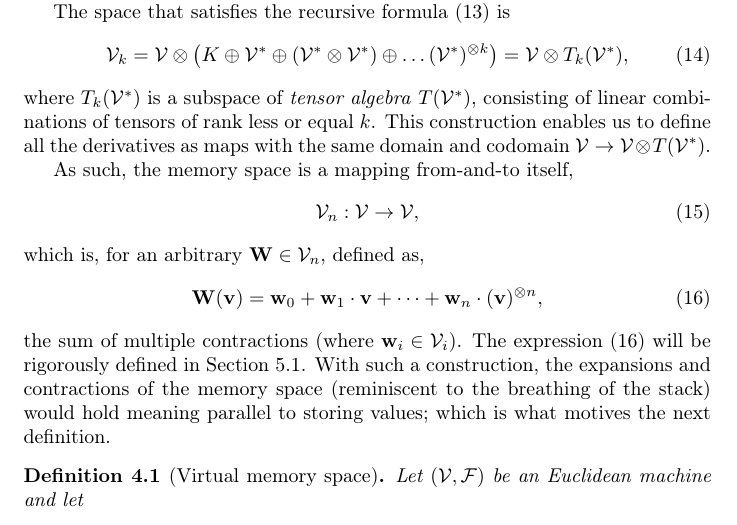
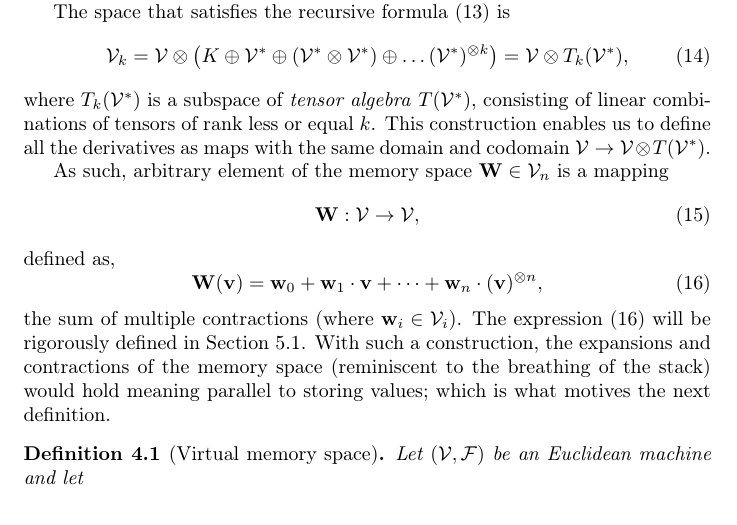
Before and after one commit to ZigaSajovic/Operational-Calculus-for-Differentiable-Programming, a LaTeX paper (latex/main.tex, which reads latex/Differentiable_Programming_Spaces.tex): part of page 6 of 20, cut so that both start at the same text. Compiled offline with pdfLaTeX.

Commit message:
Differentiable programing space: definition of an element

```diff
--- a/latex/Differentiable_Programming_Spaces.tex
+++ b/latex/Differentiable_Programming_Spaces.tex
@@ -32,11 +32,11 @@ identified\footnote{The spaces $\VV\otimes(\VV^*)^{\otimes (j+1)}$ and
   enables us to define all the derivatives as maps with
   the same domain and codomain $\VV\to \VV\otimes T(\VV^*)$.
 
-  As such, the memory space is a mapping from-and-to itself,
+  As such, arbitrary  element of the memory space $\bfW\in\VV_n$ is a mapping
 \begin{equation}
-\VV_n:\VV\to\VV,
+\bfW:\VV\to\VV,
 \end{equation}
-which is, for an arbitrary $\bfW\in\VV_n$, defined as,
+defined as,
 \begin{equation}
 \bfW(\vv)=\bfw_0+\bfw_1\cdot\vv+\cdots+\bfw_n\cdot(\vv)^{\otimes n}\label{eq:Contraction},
 \end{equation}
```
